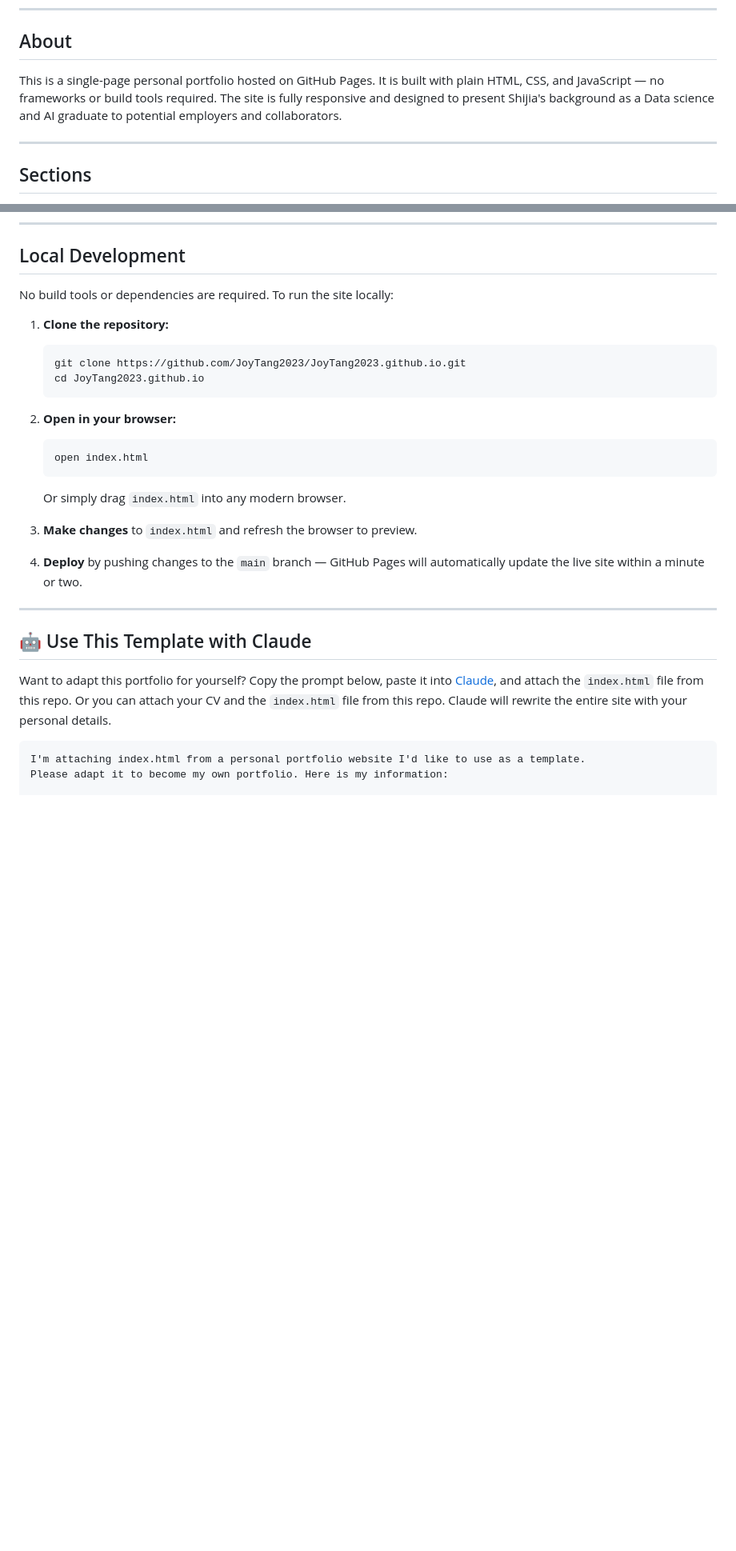
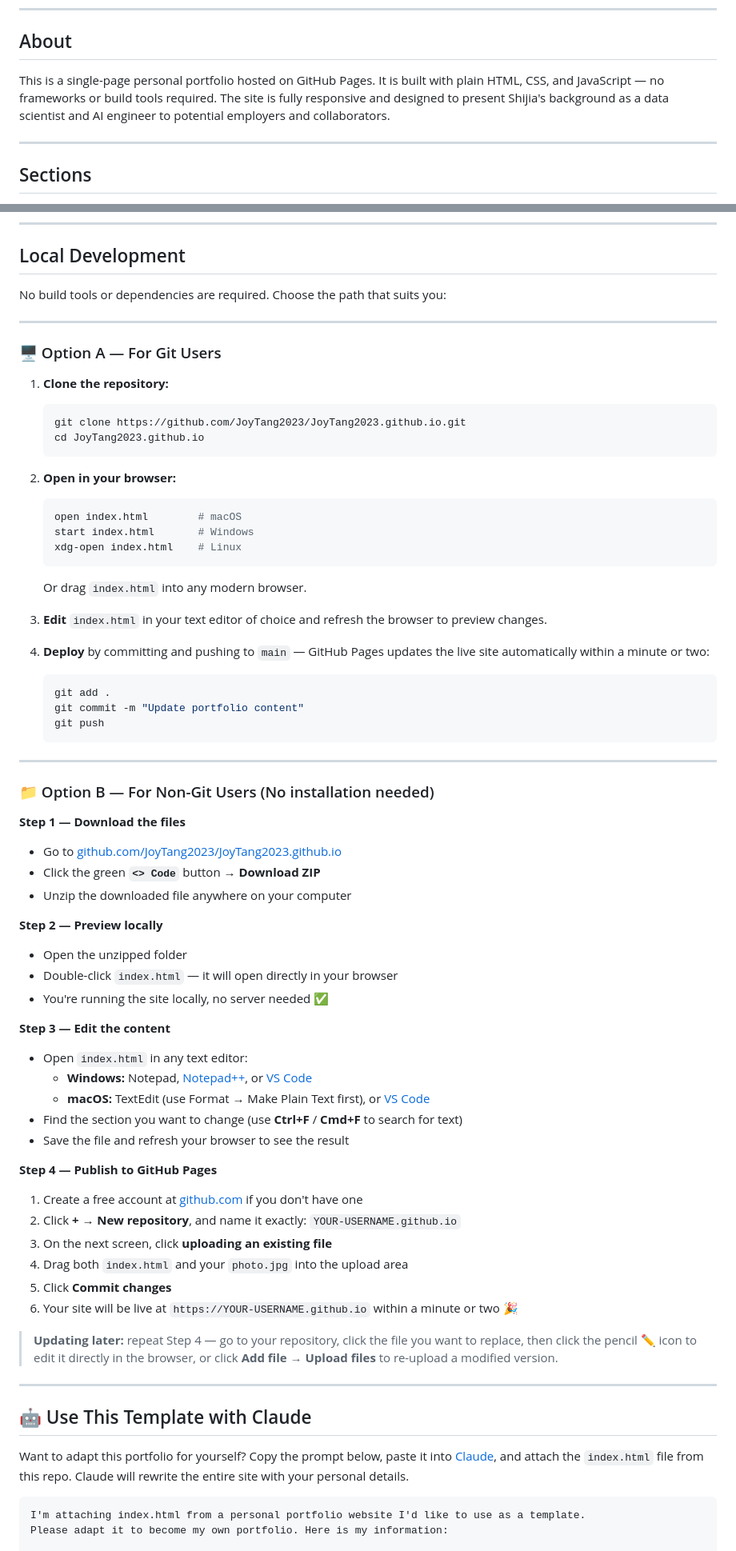
Before and after one commit to JoyTang2023/JoyTang2023.github.io, a Markdown page: README.md, 2 parts joined by grey strips. Shown at 80% size. Rendered like a GitHub page; blank space fills up the shorter version.

`````diff
--- a/README.md
+++ b/README.md
@@ -24,7 +24,7 @@ A personal portfolio website for **Shijia (Joy) Tang**, a Data Science & AI mast
 
 ## About
 
-This is a single-page personal portfolio hosted on GitHub Pages. It is built with plain HTML, CSS, and JavaScript — no frameworks or build tools required. The site is fully responsive and designed to present Shijia's background as a Data science and AI graduate to potential employers and collaborators.
+This is a single-page personal portfolio hosted on GitHub Pages. It is built with plain HTML, CSS, and JavaScript — no frameworks or build tools required. The site is fully responsive and designed to present Shijia's background as a data scientist and AI engineer to potential employers and collaborators.
 
 ---
 
@@ -65,7 +65,11 @@ JoyTang2023.github.io/
 
 ## Local Development
 
-No build tools or dependencies are required. To run the site locally:
+No build tools or dependencies are required. Choose the path that suits you:
+
+---
+
+### 🖥️ Option A — For Git Users
 
 1. **Clone the repository:**
    ```bash
@@ -75,19 +79,61 @@ No build tools or dependencies are required. To run the site locally:
 
 2. **Open in your browser:**
    ```bash
-   open index.html
+   open index.html        # macOS
+   start index.html       # Windows
+   xdg-open index.html    # Linux
    ```
-   Or simply drag `index.html` into any modern browser.
+   Or drag `index.html` into any modern browser.
 
-3. **Make changes** to `index.html` and refresh the browser to preview.
+3. **Edit** `index.html` in your text editor of choice and refresh the browser to preview changes.
 
-4. **Deploy** by pushing changes to the `main` branch — GitHub Pages will automatically update the live site within a minute or two.
+4. **Deploy** by committing and pushing to `main` — GitHub Pages updates the live site automatically within a minute or two:
+   ```bash
+   git add .
+   git commit -m "Update portfolio content"
+   git push
+   ```
+
+---
+
+### 📁 Option B — For Non-Git Users (No installation needed)
+
+**Step 1 — Download the files**
+
+- Go to [github.com/JoyTang2023/JoyTang2023.github.io](https://github.com/JoyTang2023/JoyTang2023.github.io)
+- Click the green **`<> Code`** button → **Download ZIP**
+- Unzip the downloaded file anywhere on your computer
+
+**Step 2 — Preview locally**
+
+- Open the unzipped folder
+- Double-click `index.html` — it will open directly in your browser
+- You're running the site locally, no server needed ✅
+
+**Step 3 — Edit the content**
+
+- Open `index.html` in any text editor:
+  - **Windows:** Notepad, [Notepad++](https://notepad-plus-plus.org/), or [VS Code](https://code.visualstudio.com/)
+  - **macOS:** TextEdit (use Format → Make Plain Text first), or [VS Code](https://code.visualstudio.com/)
+- Find the section you want to change (use **Ctrl+F** / **Cmd+F** to search for text)
+- Save the file and refresh your browser to see the result
+
+**Step 4 — Publish to GitHub Pages**
+
+1. Create a free account at [github.com](https://github.com) if you don't have one
+2. Click **+** → **New repository**, and name it exactly: `YOUR-USERNAME.github.io`
+3. On the next screen, click **uploading an existing file**
+4. Drag both `index.html` and your `photo.jpg` into the upload area
+5. Click **Commit changes**
+6. Your site will be live at `https://YOUR-USERNAME.github.io` within a minute or two 🎉
+
+> **Updating later:** repeat Step 4 — go to your repository, click the file you want to replace, then click the pencil ✏️ icon to edit it directly in the browser, or click **Add file → Upload files** to re-upload a modified version.
 
 ---
 
 ## 🤖 Use This Template with Claude
 
-Want to adapt this portfolio for yourself? Copy the prompt below, paste it into [Claude](https://claude.ai), and attach the `index.html` file from this repo. Or you can attach your CV and the `index.html` file from this repo. Claude will rewrite the entire site with your personal details.
+Want to adapt this portfolio for yourself? Copy the prompt below, paste it into [Claude](https://claude.ai), and attach the `index.html` file from this repo. Claude will rewrite the entire site with your personal details.
 
 ````
 I'm attaching index.html from a personal portfolio website I'd like to use as a template.
`````
Also changed, not shown: other parts of README.md (+0 -1 lines).
